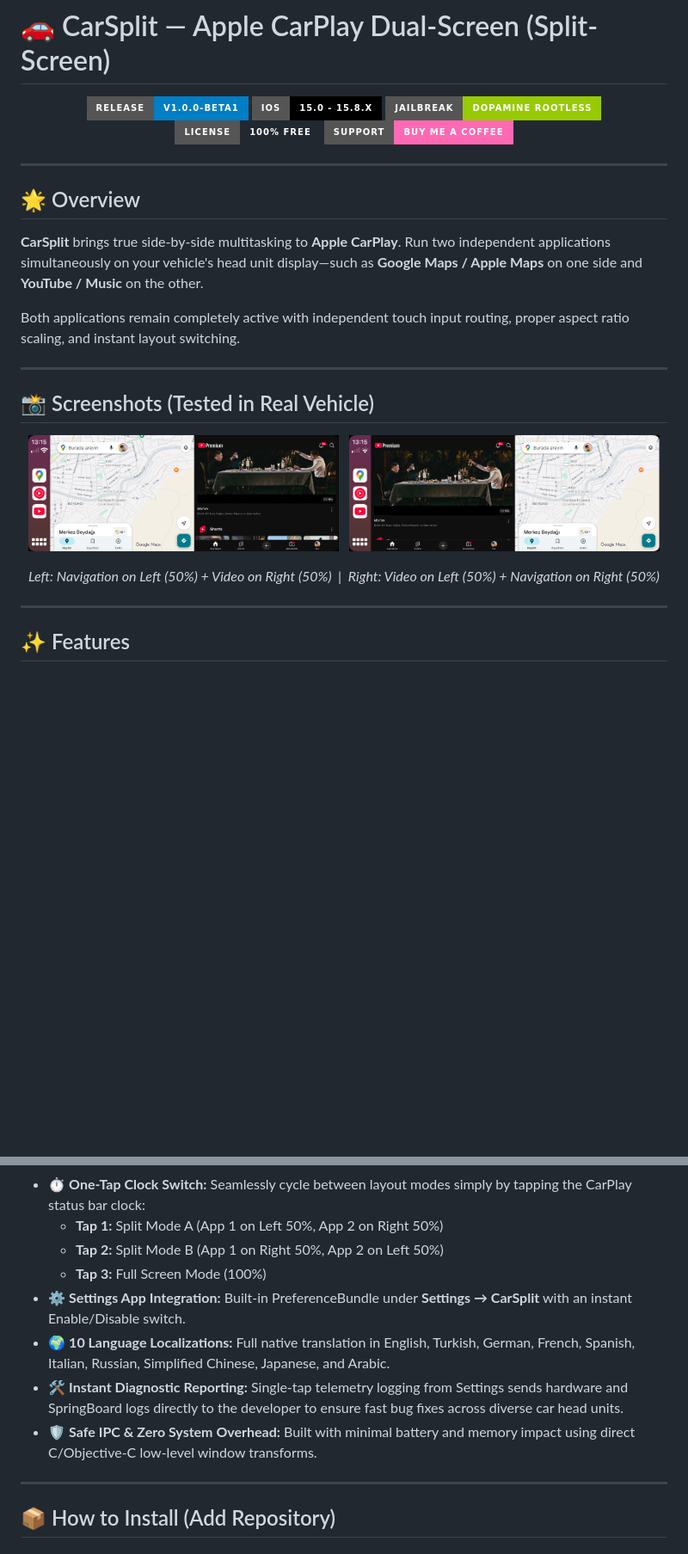
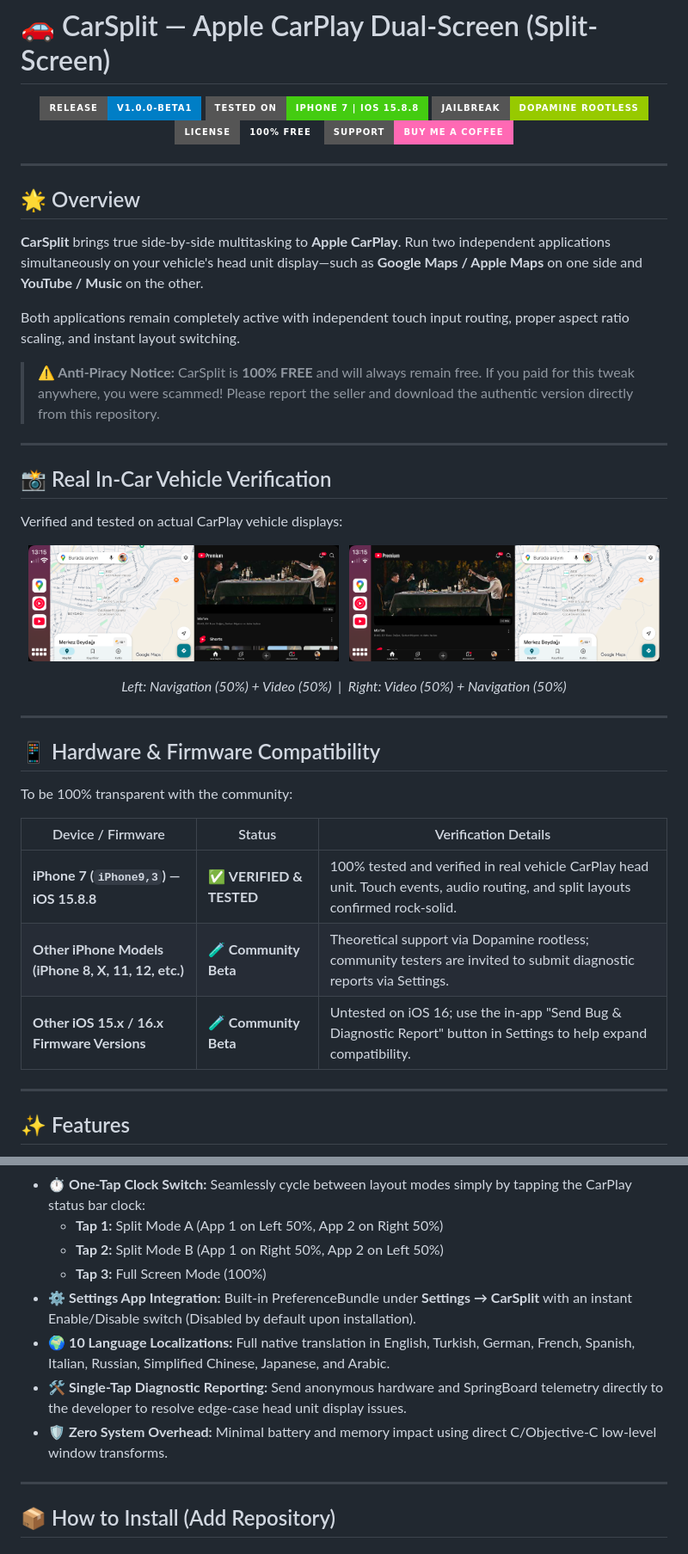
Before and after one commit to doguner1/repo, a Markdown page: README.md, 2 parts joined by grey strips. Shown: that part at 86% size. Drawn GitHub-style; badges without logos; blank space fills up the shorter version.

```diff
--- a/README.md
+++ b/README.md
@@ -2,7 +2,7 @@
 
 <p align="center">
   <img src="https://img.shields.io/badge/Release-v1.0.0--beta1-blue?style=for-the-badge&logo=apple" alt="Release" />
-  <img src="https://img.shields.io/badge/iOS-15.0%20--%2015.8.x-black?style=for-the-badge&logo=ios" alt="iOS Version" />
+  <img src="https://img.shields.io/badge/Tested%20on-iPhone%207%20%7C%20iOS%2015.8.8-success?style=for-the-badge&logo=apple" alt="Tested on iPhone 7 iOS 15.8.8" />
   <img src="https://img.shields.io/badge/Jailbreak-Dopamine%20Rootless-green?style=for-the-badge" alt="Dopamine" />
   <img src="https://img.shields.io/badge/License-100%25%20Free-emerald?style=for-the-badge" alt="Free" />
   <a href="https://aliciamaze.gumroad.com/l/doguner-tweak-lab">
@@ -18,9 +18,13 @@
 
 Both applications remain completely active with independent touch input routing, proper aspect ratio scaling, and instant layout switching.
 
+> **⚠️ Anti-Piracy Notice:** CarSplit is **100% FREE** and will always remain free. If you paid for this tweak anywhere, you were scammed! Please report the seller and download the authentic version directly from this repository.
+
 ---
 
-## 📸 Screenshots (Tested in Real Vehicle)
+## 📸 Real In-Car Vehicle Verification
+
+Verified and tested on actual CarPlay vehicle displays:
 
 <p align="center">
   <img src="demo1.png" alt="CarSplit - Google Maps Left & YouTube Right" width="48%" />
@@ -29,8 +33,20 @@ Both applications remain completely active with independent touch input routing,
 </p>
 
 <p align="center">
-  <i>Left: Navigation on Left (50%) + Video on Right (50%) &nbsp;|&nbsp; Right: Video on Left (50%) + Navigation on Right (50%)</i>
+  <i>Left: Navigation (50%) + Video (50%) &nbsp;|&nbsp; Right: Video (50%) + Navigation (50%)</i>
 </p>
+
+---
+
+## 📱 Hardware & Firmware Compatibility
+
+To be 100% transparent with the community:
+
+| Device / Firmware | Status | Verification Details |
+|---|---|---|
+| **iPhone 7 (`iPhone9,3`) — iOS 15.8.8** | ✅ **VERIFIED & TESTED** | 100% tested and verified in real vehicle CarPlay head unit. Touch events, audio routing, and split layouts confirmed rock-solid. |
+| **Other iPhone Models (iPhone 8, X, 11, 12, etc.)** | 🧪 **Community Beta** | Theoretical support via Dopamine rootless; community testers are invited to submit diagnostic reports via Settings. |
+| **Other iOS 15.x / 16.x Firmware Versions** | 🧪 **Community Beta** | Untested on iOS 16; use the in-app "Send Bug & Diagnostic Report" button in Settings to help expand compatibility. |
 
 ---
 
@@ -42,10 +58,10 @@ Both applications remain completely active with independent touch input routing,
   - **Tap 1:** Split Mode A (App 1 on Left 50%, App 2 on Right 50%)
   - **Tap 2:** Split Mode B (App 1 on Right 50%, App 2 on Left 50%)
   - **Tap 3:** Full Screen Mode (100%)
-- ⚙️ **Settings App Integration:** Built-in PreferenceBundle under **Settings → CarSplit** with an instant Enable/Disable switch.
+- ⚙️ **Settings App Integration:** Built-in PreferenceBundle under **Settings → CarSplit** with an instant Enable/Disable switch (Disabled by default upon installation).
 - 🌍 **10 Language Localizations:** Full native translation in English, Turkish, German, French, Spanish, Italian, Russian, Simplified Chinese, Japanese, and Arabic.
-- 🛠️ **Instant Diagnostic Reporting:** Single-tap telemetry logging from Settings sends hardware and SpringBoard logs directly to the developer to ensure fast bug fixes across diverse car head units.
-- 🛡️ **Safe IPC & Zero System Overhead:** Built with minimal battery and memory impact using direct C/Objective-C low-level window transforms.
+- 🛠️ **Single-Tap Diagnostic Reporting:** Send anonymous hardware and SpringBoard telemetry directly to the developer to resolve edge-case head unit display issues.
+- 🛡️ **Zero System Overhead:** Minimal battery and memory impact using direct C/Objective-C low-level window transforms.
 
 ---
 
```
Also changed, not shown: other parts of README.md (+0 -9 lines), CydiaIcon.png (added), icon.png (added), 4 other files.
